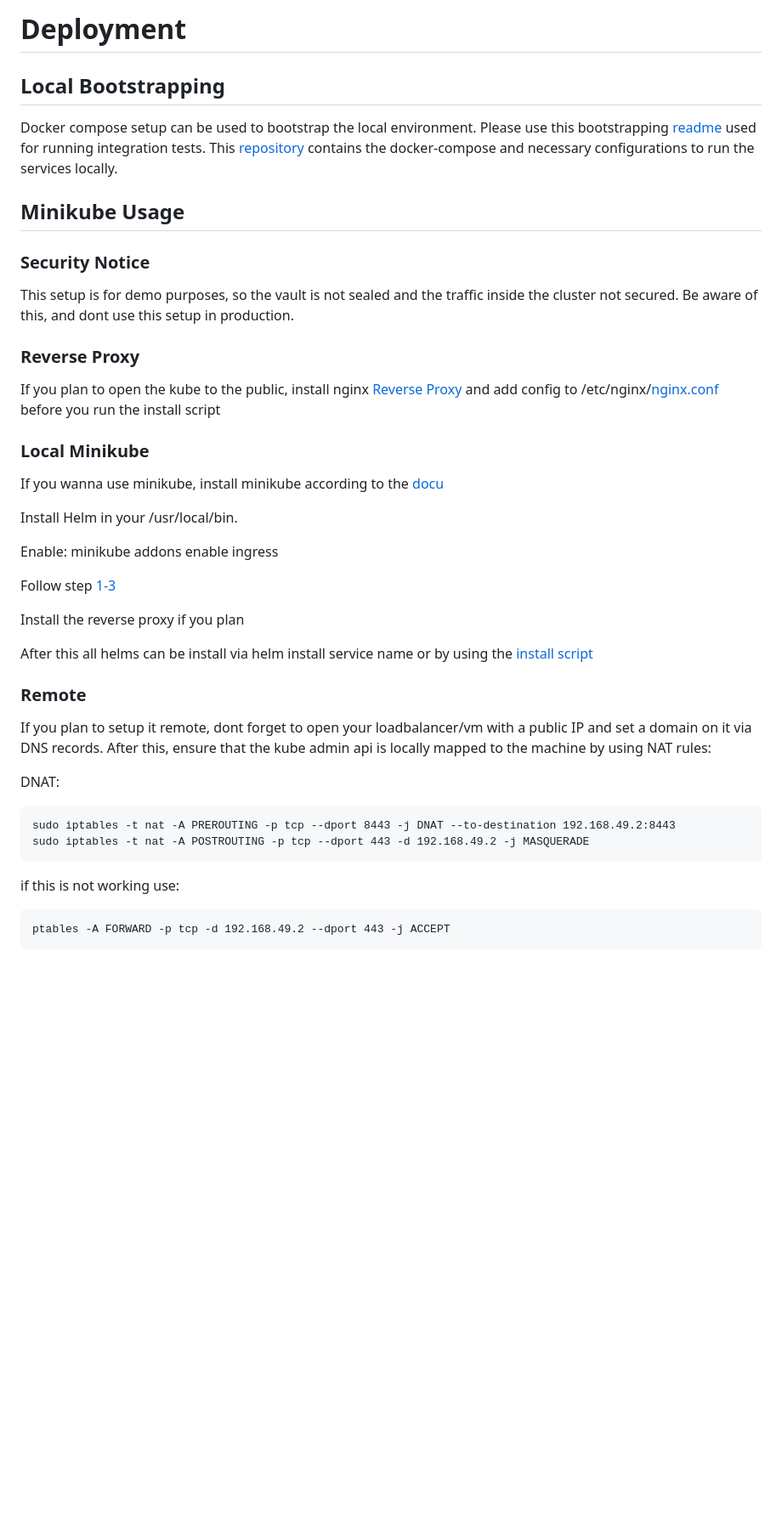
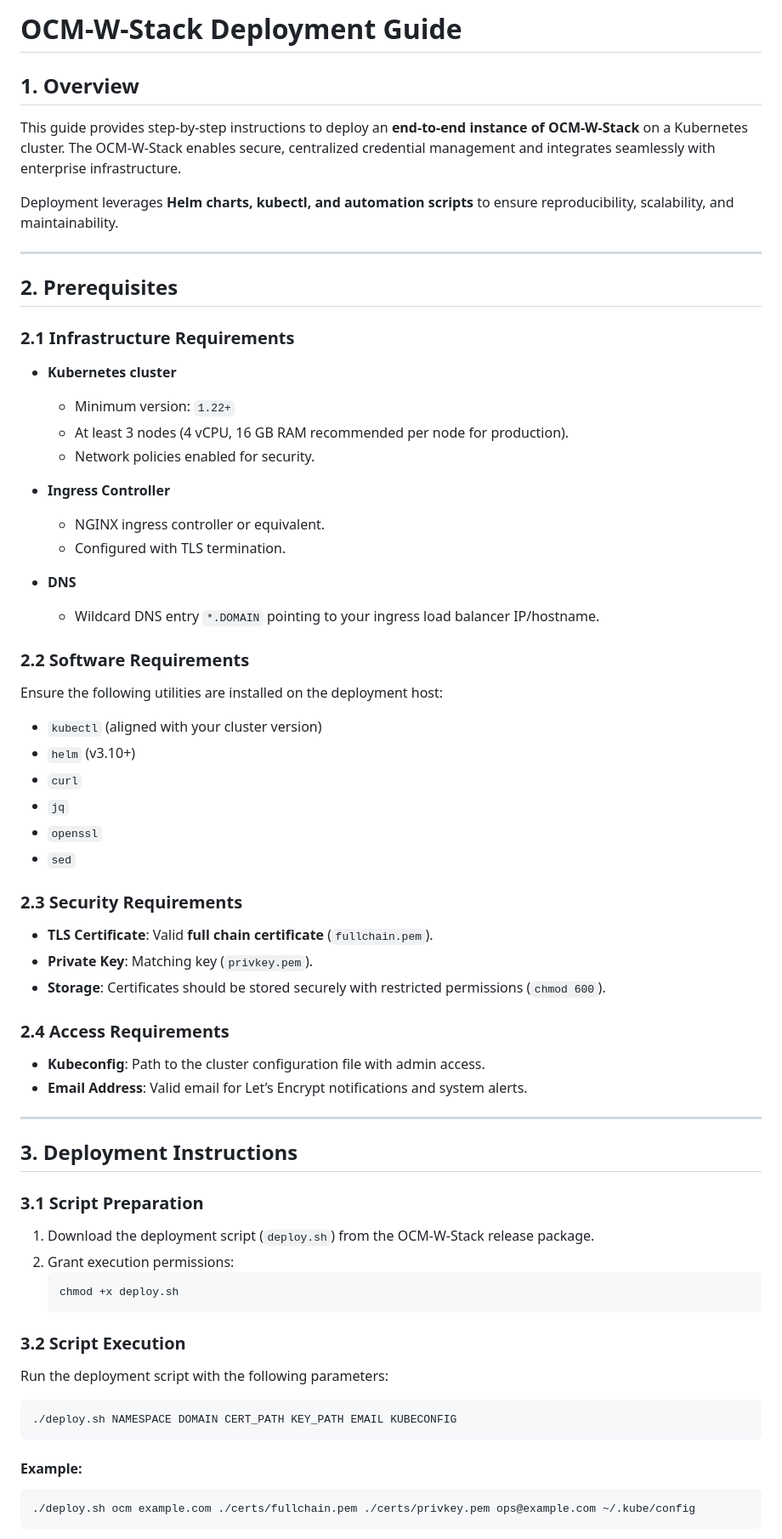
Before and after one commit to eclipse-xfsc/deployment, a Markdown page: OCM W-Stack/README.md, the part around the change printed below. Shown: that part at 85% size. Rendered like a GitHub page; blank space fills up the shorter version.

````diff
--- a/OCM W-Stack/README.md
+++ b/OCM W-Stack/README.md
@@ -1,49 +1,65 @@
-# Deployment
+# OCM-W-Stack Deployment Guide
 
-## Local Bootstrapping
+## 1. Overview
+This guide provides step-by-step instructions to deploy an **end-to-end instance of OCM-W-Stack** on a Kubernetes cluster. The OCM-W-Stack enables secure, centralized credential management and integrates seamlessly with enterprise infrastructure.
 
-Docker compose setup can be used to bootstrap the local environment. Please use this bootstrapping [readme](https://gitlab.eclipse.org/eclipse/xfsc/organisational-credential-manager-w-stack/bdd/-/blob/main/bootstrap/README.md?ref_type=heads) used for running integration tests.
-This [repository](https://gitlab.eclipse.org/eclipse/xfsc/organisational-credential-manager-w-stack/bdd) contains the docker-compose and necessary configurations to run the services locally.
+Deployment leverages **Helm charts, kubectl, and automation scripts** to ensure reproducibility, scalability, and maintainability.
 
-## Minikube Usage
+---
 
-### Security Notice
+## 2. Prerequisites
 
-This setup is for demo purposes, so the vault is not sealed and the traffic inside the cluster not secured. Be aware of this, and dont use this setup in production.
+### 2.1 Infrastructure Requirements
+- **Kubernetes cluster**
+  - Minimum version: `1.22+`
+  - At least 3 nodes (4 vCPU, 16 GB RAM recommended per node for production).
+  - Network policies enabled for security.
 
-### Reverse Proxy
+- **Ingress Controller**
+  - NGINX ingress controller or equivalent.
+  - Configured with TLS termination.
 
-If you plan to open the kube to the public, install nginx [Reverse Proxy](https://www.digitalocean.com/community/tutorials/how-to-install-nginx-on-ubuntu-20-04)
-and add config to /etc/nginx/[nginx.conf](./Reverse%20Proxy/nginx.conf) before you run the install script
+- **DNS**
+  - Wildcard DNS entry `*.DOMAIN` pointing to your ingress load balancer IP/hostname.
 
+### 2.2 Software Requirements
+Ensure the following utilities are installed on the deployment host:
+- `kubectl` (aligned with your cluster version)
+- `helm` (v3.10+)
+- `curl`
+- `jq`
+- `openssl`
+- `sed`
 
-### Local Minikube
+### 2.3 Security Requirements
+- **TLS Certificate**: Valid **full chain certificate** (`fullchain.pem`).
+- **Private Key**: Matching key (`privkey.pem`).
+- **Storage**: Certificates should be stored securely with restricted permissions (`chmod 600`).
 
-If you wanna use minikube, install minikube according to the [docu](https://minikube.sigs.k8s.io/docs/start)
+### 2.4 Access Requirements
+- **Kubeconfig**: Path to the cluster configuration file with admin access.
+- **Email Address**: Valid email for Let’s Encrypt notifications and system alerts.
 
-Install Helm in your /usr/local/bin.
+---
 
-Enable: minikube addons enable ingress
+## 3. Deployment Instructions
 
-Follow step [1-3](https://minikube.sigs.k8s.io/docs/handbook/addons/ingress-dns/#Mac)
+### 3.1 Script Preparation
+1. Download the deployment script (`deploy.sh`) from the OCM-W-Stack release package.
+2. Grant execution permissions:
+   ```bash
+   chmod +x deploy.sh
+   ```
 
-Install the reverse proxy if you plan
+### 3.2 Script Execution
+Run the deployment script with the following parameters:
 
-After this all helms can be install via helm install service name or by using the [install script](./install.sh)
-
-### Remote
-If you plan to setup it remote, dont forget to open your loadbalancer/vm with a public IP and set a domain on it via DNS records. After this, ensure that the kube admin api is locally mapped to the machine by using NAT rules:
-
-DNAT:
-
-```
-sudo iptables -t nat -A PREROUTING -p tcp --dport 8443 -j DNAT --to-destination 192.168.49.2:8443
-sudo iptables -t nat -A POSTROUTING -p tcp --dport 443 -d 192.168.49.2 -j MASQUERADE
+```bash
+./deploy.sh NAMESPACE DOMAIN CERT_PATH KEY_PATH EMAIL KUBECONFIG
 ```
 
-if this is not working use:
-
-```
-ptables -A FORWARD -p tcp -d 192.168.49.2 --dport 443 -j ACCEPT
+#### Example:
+```bash
+./deploy.sh ocm example.com ./certs/fullchain.pem ./certs/privkey.pem ops@example.com ~/.kube/config
 ```
 
````
Also changed, not shown: other parts of OCM W-Stack/README.md (+48 -132 lines).
